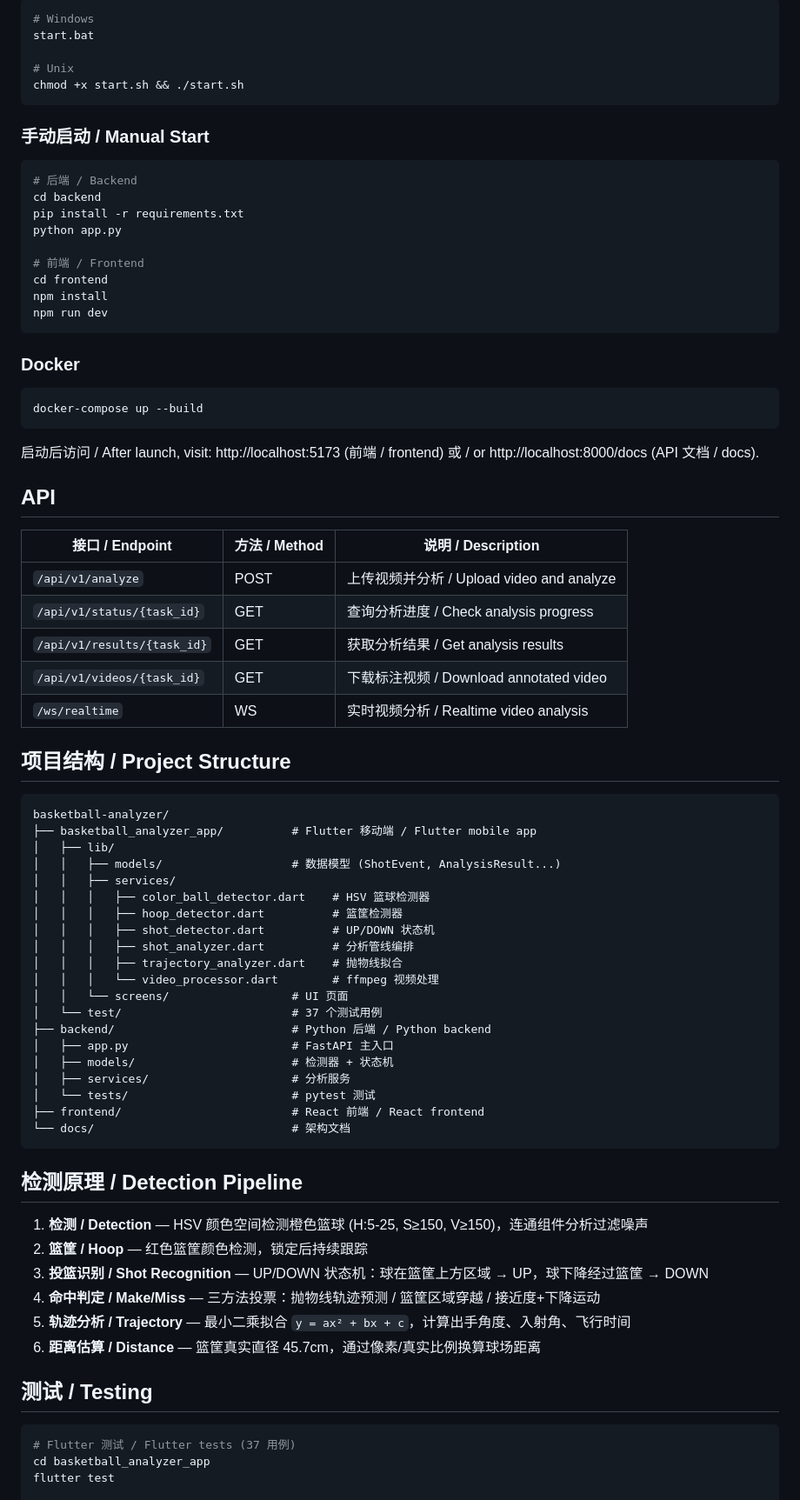
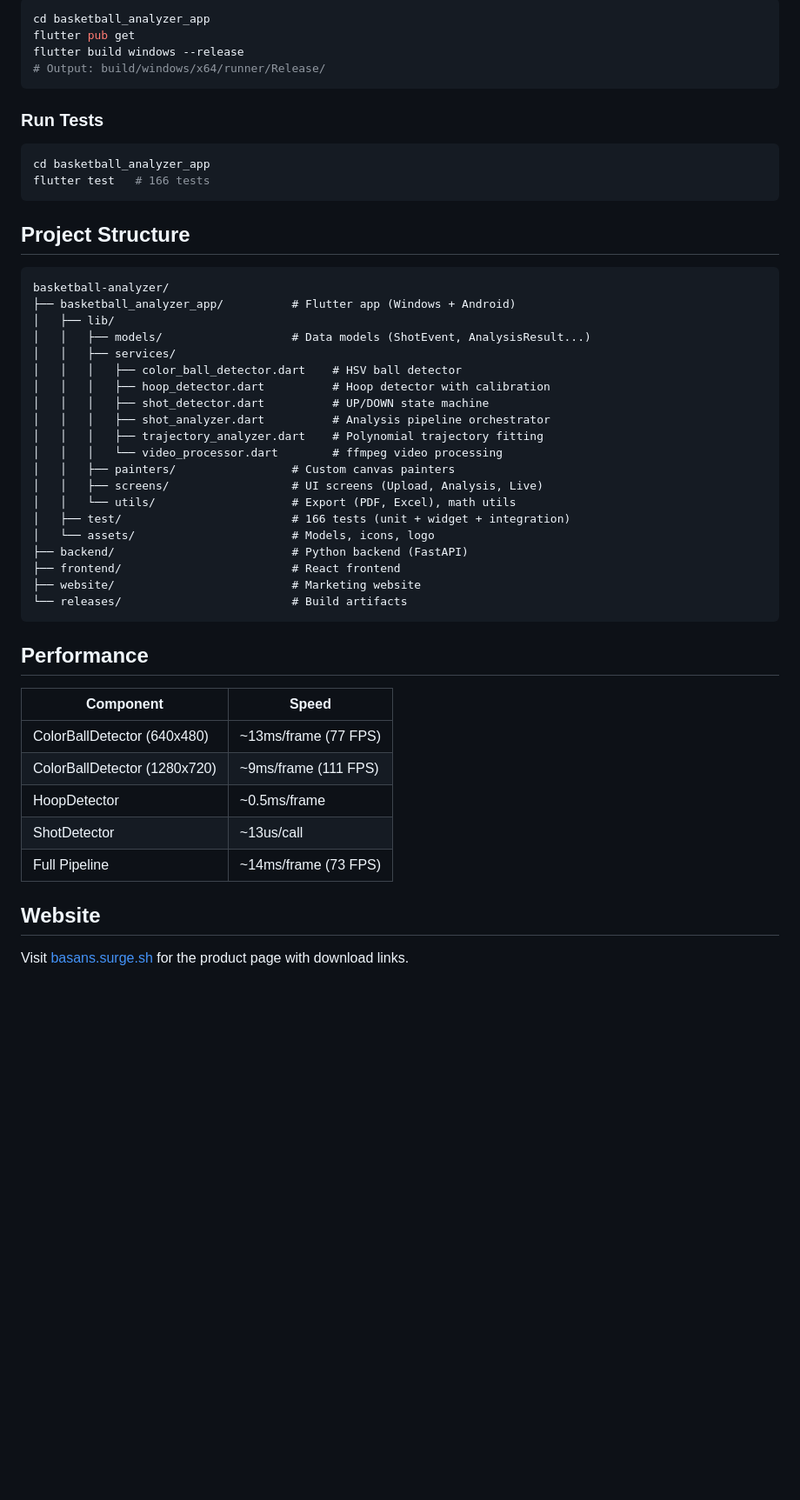
Before and after one commit to T1per07/basketball-analyzer, a Markdown page: README.md, the part around one of its changes. Shown at 87% size. Drawn GitHub-style; blank space fills up the shorter version.

Commit message:
docs: rewrite README with BASANS branding and download links

````diff
--- a/README.md
+++ b/README.md
@@ -41,82 +75,54 @@ flutter run            # 启动应用 / Launch app
 
 ```bash
-# Windows
-start.bat
-
-# Unix
-chmod +x start.sh && ./start.sh
+cd basketball_analyzer_app
+flutter pub get
+flutter build windows --release
+# Output: build/windows/x64/runner/Release/
 ```
 
-### 手动启动 / Manual Start
+### Run Tests
 
 ```bash
-# 后端 / Backend
-cd backend
-pip install -r requirements.txt
-python app.py
-
-# 前端 / Frontend
-cd frontend
-npm install
-npm run dev
+cd basketball_analyzer_app
+flutter test   # 166 tests
 ```
 
-### Docker
-
-```bash
-docker-compose up --build
-```
-
-启动后访问 / After launch, visit: http://localhost:5173 (前端 / frontend) 或 / or http://localhost:8000/docs (API 文档 / docs).
-
-## API
-
-| 接口 / Endpoint | 方法 / Method | 说明 / Description |
-|---|---|---|
-| `/api/v1/analyze` | POST | 上传视频并分析 / Upload video and analyze |
-| `/api/v1/status/{task_id}` | GET | 查询分析进度 / Check analysis progress |
-| `/api/v1/results/{task_id}` | GET | 获取分析结果 / Get analysis results |
-| `/api/v1/videos/{task_id}` | GET | 下载标注视频 / Download annotated video |
-| `/ws/realtime` | WS | 实时视频分析 / Realtime video analysis |
-
-## 项目结构 / Project Structure
+## Project Structure
 
 ```
 basketball-analyzer/
-├── basketball_analyzer_app/          # Flutter 移动端 / Flutter mobile app
+├── basketball_analyzer_app/          # Flutter app (Windows + Android)
 │   ├── lib/
-│   │   ├── models/                   # 数据模型 (ShotEvent, AnalysisResult...)
+│   │   ├── models/                   # Data models (ShotEvent, AnalysisResult...)
 │   │   ├── services/
-│   │   │   ├── color_ball_detector.dart    # HSV 篮球检测器
-│   │   │   ├── hoop_detector.dart          # 篮筐检测器
-│   │   │   ├── shot_detector.dart          # UP/DOWN 状态机
-│   │   │   ├── shot_analyzer.dart          # 分析管线编排
-│   │   │   ├── trajectory_analyzer.dart    # 抛物线拟合
-│   │   │   └── video_processor.dart        # ffmpeg 视频处理
-│   │   └── screens/                  # UI 页面
-│   └── test/                         # 37 个测试用例
-├── backend/                          # Python 后端 / Python backend
-│   ├── app.py                        # FastAPI 主入口
-│   ├── models/                       # 检测器 + 状态机
-│   ├── services/                     # 分析服务
-│   └── tests/                        # pytest 测试
-├── frontend/                         # React 前端 / React frontend
-└── docs/                             # 架构文档
+│   │   │   ├── color_ball_detector.dart    # HSV ball detector
+│   │   │   ├── hoop_detector.dart          # Hoop detector with calibration
+│   │   │   ├── shot_detector.dart          # UP/DOWN state machine
+│   │   │   ├── shot_analyzer.dart          # Analysis pipeline orchestrator
+│   │   │   ├── trajectory_analyzer.dart    # Polynomial trajectory fitting
+│   │   │   └── video_processor.dart        # ffmpeg video processing
+│   │   ├── painters/                 # Custom canvas painters
+│   │   ├── screens/                  # UI screens (Upload, Analysis, Live)
+│   │   └── utils/                    # Export (PDF, Excel), math utils
+│   ├── test/                         # 166 tests (unit + widget + integration)
+│   └── assets/                       # Models, icons, logo
+├── backend/                          # Python backend (FastAPI)
+├── frontend/                         # React frontend
+├── website/                          # Marketing website
+└── releases/                         # Build artifacts
 ```
 
-## 检测原理 / Detection Pipeline
+## Performance
 
-1. **检测 / Detection** — HSV 颜色空间检测橙色篮球 (H:5-25, S≥150, V≥150)，连通组件分析过滤噪声
-2. **篮筐 / Hoop** — 红色篮筐颜色检测，锁定后持续跟踪
-3. **投篮识别 / Shot Recognition** — UP/DOWN 状态机：球在篮筐上方区域 → UP，球下降经过篮筐 → DOWN
-4. **命中判定 / Make/Miss** — 三方法投票：抛物线轨迹预测 / 篮筐区域穿越 / 接近度+下降运动
-5. **轨迹分析 / Trajectory** — 最小二乘拟合 `y = ax² + bx + c`，计算出手角度、入射角、飞行时间
-6. **距离估算 / Distance** — 篮筐真实直径 45.7cm，通过像素/真实比例换算球场距离
+| Component | Speed |
+|-----------|-------|
+| ColorBallDetector (640x480) | ~13ms/frame (77 FPS) |
+| ColorBallDetector (1280x720) | ~9ms/frame (111 FPS) |
+| HoopDetector | ~0.5ms/frame |
+| ShotDetector | ~13us/call |
+| Full Pipeline | ~14ms/frame (73 FPS) |
 
-## 测试 / Testing
+## Website
 
-```bash
-# Flutter 测试 / Flutter tests (37 用例)
-cd basketball_analyzer_app
-flutter test
+Visit [basans.surge.sh](https://basans.surge.sh) for the product page with download links.
 
````
Also changed, not shown: other parts of README.md (+65 -44 lines).
